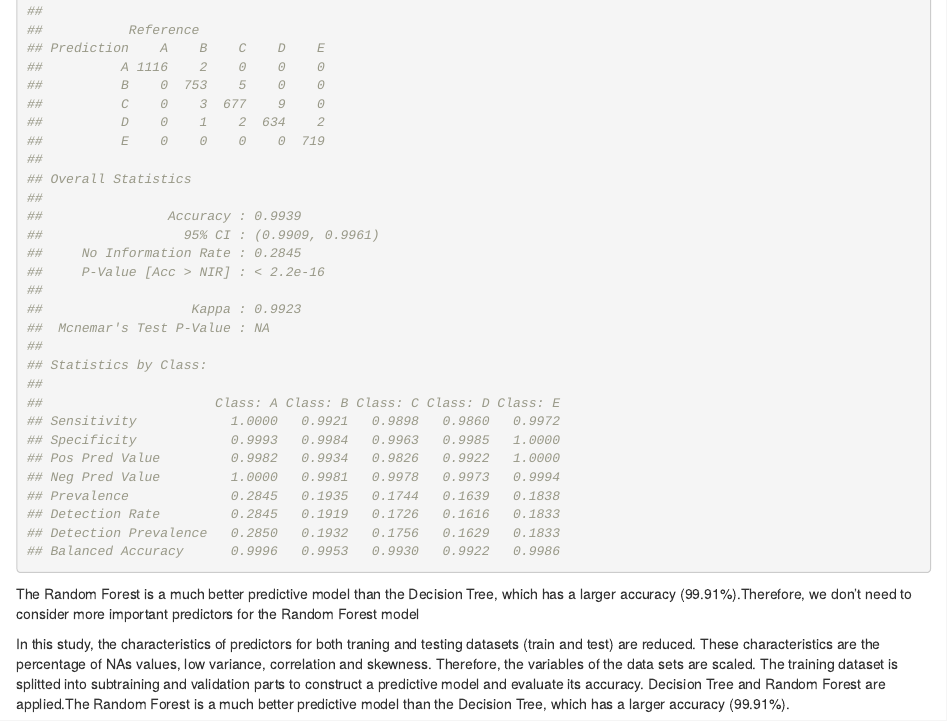
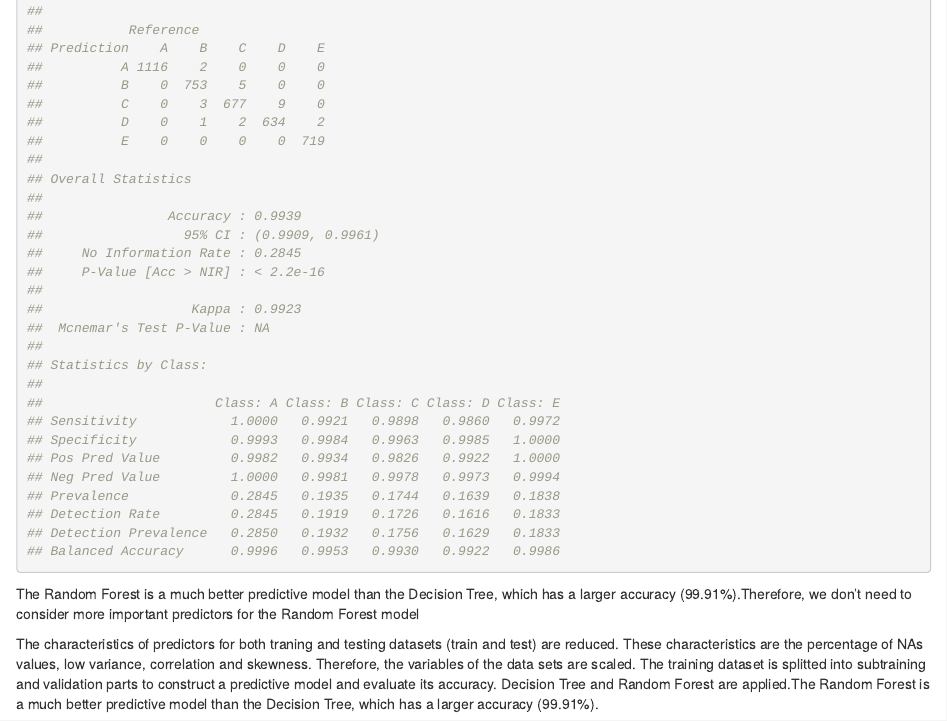
Before and after one commit to mohamedsaberfarag/Practical-Machine-Learning-project, an R Markdown document (Practical_Machine_learningR.Rmd): the page in a window 1100 px wide, from 5820 px down. Rendered offline with R 4.5, knitr and Pandoc, with nearby package versions; some code elsewhere in the file could not run offline.

Commit message:
Update Practical_Machine_learningR.Rmd

````diff
--- a/Practical_Machine_learningR.Rmd
+++ b/Practical_Machine_learningR.Rmd
@@ -231,5 +238,4 @@ confusionMatrix(prediction1, testing_data$classe)
 ```
 The Random Forest is a much better predictive model than the Decision Tree, which has a larger accuracy (99.91%).Therefore, we don’t need to consider more important predictors for the Random Forest model
 
-
-In this study, the characteristics of predictors for both traning and testing datasets (train and test) are reduced. These characteristics are the percentage of NAs values, low variance, correlation and skewness. Therefore, the variables of the data sets are scaled. The training dataset is splitted into subtraining and validation parts to construct a predictive model and evaluate its accuracy. Decision Tree and Random Forest are applied.The Random Forest is a much better predictive model than the Decision Tree, which has a larger accuracy (99.91%).
+The characteristics of predictors for both traning and testing datasets (train and test) are reduced. These characteristics are the percentage of NAs values, low variance, correlation and skewness. Therefore, the variables of the data sets are scaled. The training dataset is splitted into subtraining and validation parts to construct a predictive model and evaluate its accuracy. Decision Tree and Random Forest are applied.The Random Forest is a much better predictive model than the Decision Tree, which has a larger accuracy (99.91%).
````
Also changed, not shown: Practical_Machine_learningR.Rmd (7 more changed lines).
